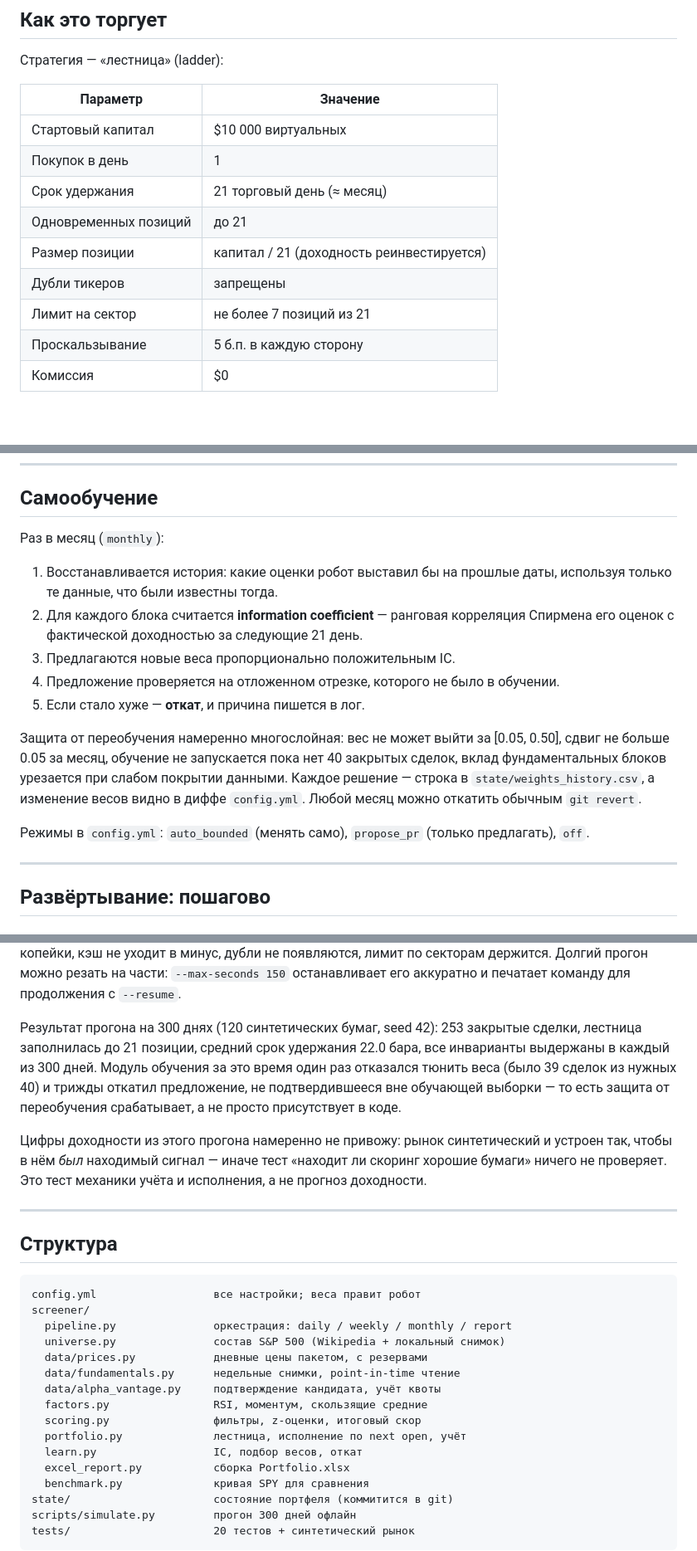
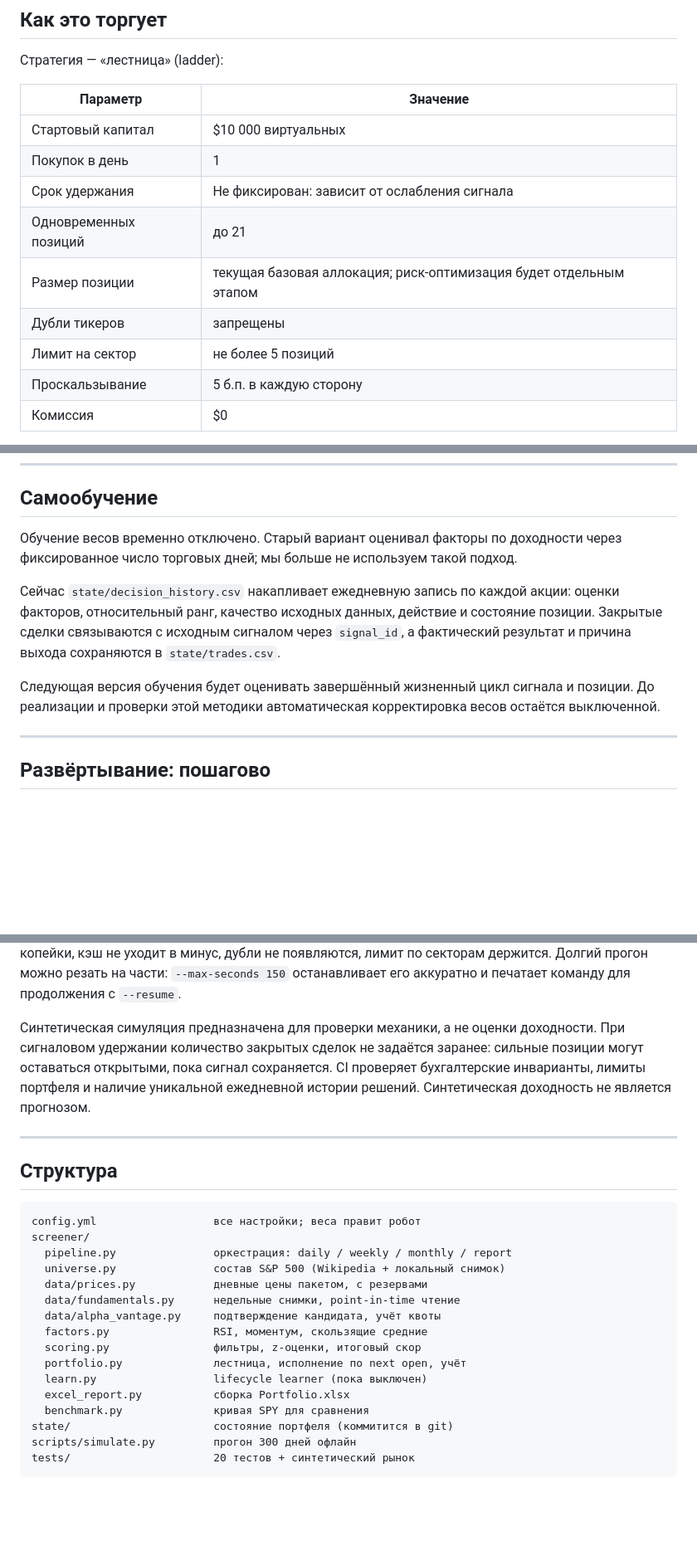
Before and after one commit to Vitoldinijs/sp500-screener, a Markdown page: README.md, 3 parts joined by grey strips. Shown at 83% size. Drawn GitHub-style; blank space fills up the shorter version.

Commit message:
Update docs for lifecycle tracking and signal-based exits

```diff
--- a/README.md
+++ b/README.md
@@ -21,11 +21,11 @@ GitHub Actions, состояние портфеля хранит в самом
 |---|---|
 | Стартовый капитал | $10 000 виртуальных |
 | Покупок в день | 1 |
-| Срок удержания | 21 торговый день (≈ месяц) |
+| Срок удержания | Не фиксирован: зависит от ослабления сигнала |
 | Одновременных позиций | до 21 |
-| Размер позиции | капитал / 21 (доходность реинвестируется) |
+| Размер позиции | текущая базовая аллокация; риск-оптимизация будет отдельным этапом |
 | Дубли тикеров | запрещены |
-| Лимит на сектор | не более 7 позиций из 21 |
+| Лимит на сектор | не более 5 позиций |
 | Проскальзывание | 5 б.п. в каждую сторону |
 | Комиссия | $0 |
 
@@ -96,26 +96,18 @@ z-оценка по срезу, знак переворачивается для
 
 ## Самообучение
 
-Раз в месяц (`monthly`):
+Обучение весов временно отключено. Старый вариант оценивал факторы по доходности
+через фиксированное число торговых дней; мы больше не используем такой подход.
 
-1. Восстанавливается история: какие оценки робот выставил бы на прошлые даты,
-   используя только те данные, что были известны тогда.
-2. Для каждого блока считается **information coefficient** — ранговая
-   корреляция Спирмена его оценок с фактической доходностью за следующие 21
-   день.
-3. Предлагаются новые веса пропорционально положительным IC.
-4. Предложение проверяется на отложенном отрезке, которого не было в обучении.
-5. Если стало хуже — **откат**, и причина пишется в лог.
+Сейчас `state/decision_history.csv` накапливает ежедневную запись по каждой
+акции: оценки факторов, относительный ранг, качество исходных данных, действие
+и состояние позиции. Закрытые сделки связываются с исходным сигналом через
+`signal_id`, а фактический результат и причина выхода сохраняются в
+`state/trades.csv`.
 
-Защита от переобучения намеренно многослойная: вес не может выйти за
-[0.05, 0.50], сдвиг не больше 0.05 за месяц, обучение не запускается пока нет
-40 закрытых сделок, вклад фундаментальных блоков урезается при слабом покрытии
-данными. Каждое решение — строка в `state/weights_history.csv`, а изменение
-весов видно в диффе `config.yml`. Любой месяц можно откатить обычным
-`git revert`.
-
-Режимы в `config.yml`: `auto_bounded` (менять само), `propose_pr` (только
-предлагать), `off`.
+Следующая версия обучения будет оценивать завершённый жизненный цикл сигнала и
+позиции. До реализации и проверки этой методики автоматическая корректировка
+весов остаётся выключенной.
 
 ---
 
@@ -281,17 +273,11 @@ $env:ALPHAVANTAGE_KEY="ваш_ключ"     # Windows PowerShell
 части: `--max-seconds 150` останавливает его аккуратно и печатает команду для
 продолжения с `--resume`.
 
-Результат прогона на 300 днях (120 синтетических бумаг, seed 42): 253 закрытые
-сделки, лестница заполнилась до 21 позиции, средний срок удержания 22.0 бара,
-все инварианты выдержаны в каждый из 300 дней. Модуль обучения за это время
-один раз отказался тюнить веса (было 39 сделок из нужных 40) и трижды откатил
-предложение, не подтвердившееся вне обучающей выборки — то есть защита от
-переобучения срабатывает, а не просто присутствует в коде.
-
-Цифры доходности из этого прогона намеренно не привожу: рынок синтетический и
-устроен так, чтобы в нём *был* находимый сигнал — иначе тест «находит ли
-скоринг хорошие бумаги» ничего не проверяет. Это тест механики учёта и
-исполнения, а не прогноз доходности.
+Синтетическая симуляция предназначена для проверки механики, а не оценки
+доходности. При сигналовом удержании количество закрытых сделок не задаётся
+заранее: сильные позиции могут оставаться открытыми, пока сигнал сохраняется.
+CI проверяет бухгалтерские инварианты, лимиты портфеля и наличие уникальной
+ежедневной истории решений. Синтетическая доходность не является прогнозом.
 
 ---
 
@@ -308,7 +294,7 @@ screener/
   factors.py                RSI, моментум, скользящие средние
   scoring.py                фильтры, z-оценки, итоговый скор
   portfolio.py              лестница, исполнение по next open, учёт
-  learn.py                  IC, подбор весов, откат
+  learn.py                  lifecycle learner (пока выключен)
   excel_report.py           сборка Portfolio.xlsx
   benchmark.py              кривая SPY для сравнения
 state/                      состояние портфеля (коммитится в git)
```
